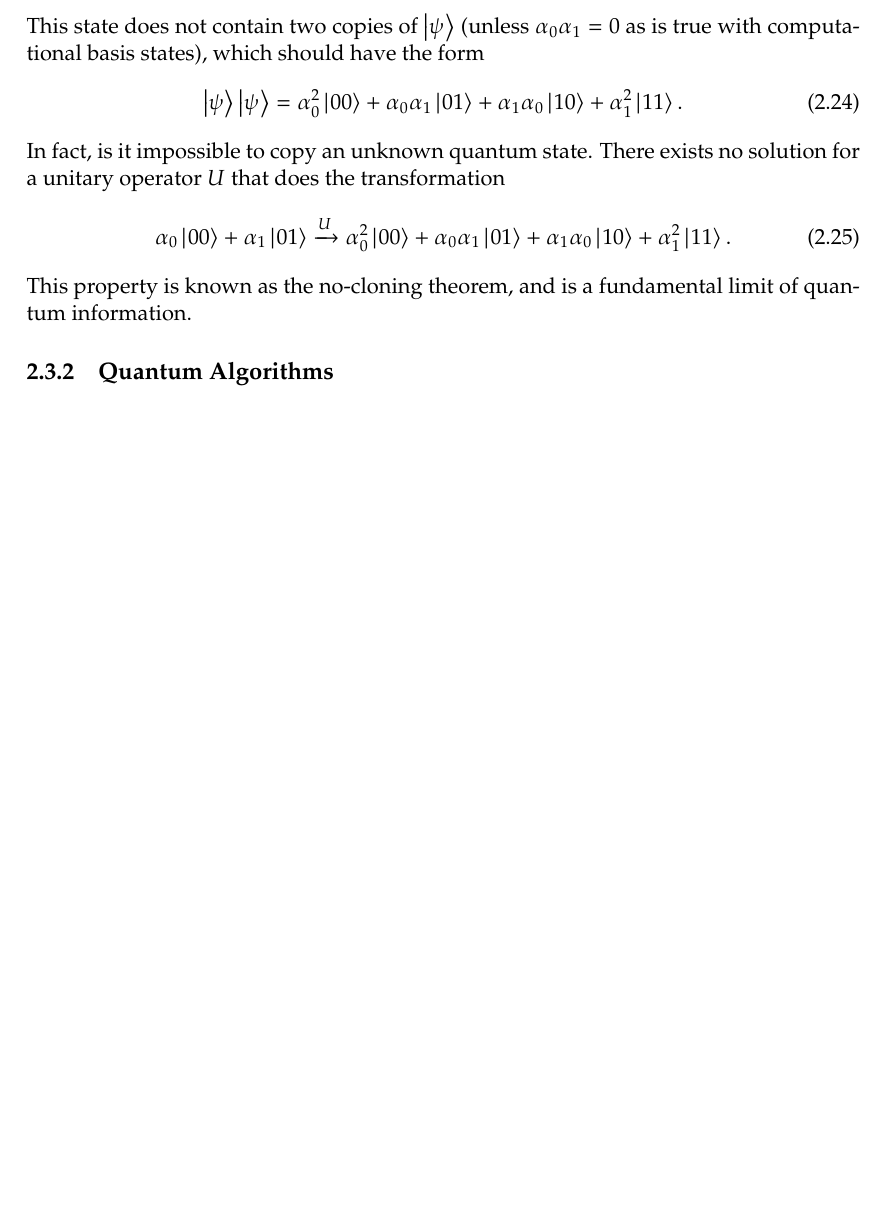
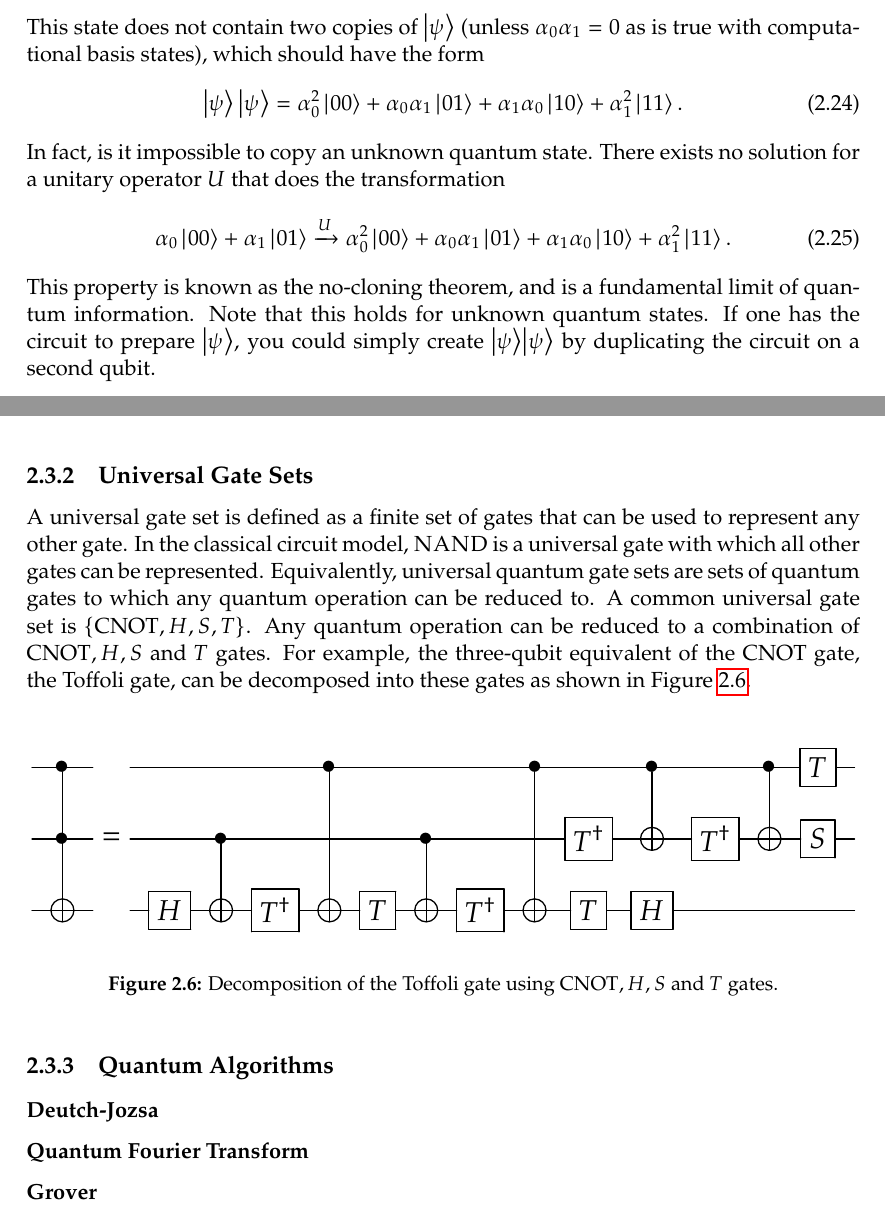
Before and after one commit to soudy/bachelor-thesis, a LaTeX thesis (graduate-thesis.tex, which reads chapters/02-background.tex): part of page 18 of 24 before the commit and two parts of pages 18 and 19 of 25 after it, the two joined at a grey line, cut so that both start at the same text, the shorter picture padded with empty space. Compiled offline with pdfLaTeX.

Commit message:
Universal gate sets

```diff
--- a/chapters/02-background.tex
+++ b/chapters/02-background.tex
@@ -435,5 +441,30 @@ There exists no solution for a unitary operator $U$ that does the transformation
 \alpha_0\ket{00} + \alpha_1\ket{01} \xrightarrow[]{U} \alpha_0^2\ket{00} + \alpha_0\alpha_1\ket{01} + \alpha_1\alpha_0\ket{10} + \alpha_1^2\ket{11}.
 \end{equation}
 This property is known as the no-cloning theorem, and is a fundamental limit of quantum information.
+Note that this holds for unknown quantum states.
+If one has the circuit to prepare \ket{\psi}, you could simply create \ket{\psi}\ket{\psi} by duplicating the circuit on a second qubit.
+
+\subsection{Universal Gate Sets}
+A universal gate set is defined as a finite set of gates that can be used to represent any other gate.
+In the classical circuit model, \textsc{NAND} is a universal gate with which all other gates can be represented.
+Equivalently, universal quantum gate sets are sets of quantum gates to which any quantum operation can be reduced to.
+A common universal gate set is $\{\textnormal{CNOT}, H, S, T\}$.
+Any quantum operation can be reduced to a combination of $\textnormal{CNOT}, H, S$ and  $T$ gates.
+For example, the three-qubit equivalent of the \textnormal{CNOT} gate, the Toffoli gate, can be decomposed into these gates as shown in~\Cref{fig:decomposition-toffoli}.
+\begin{figure}[ht]
+    \Large
+    \[
+    \Qcircuit @C=0.65em @R=1em @!R {
+        & \ctrl{1} & \qw   & &   & \qw      & \qw      & \qw              & \ctrl{2} & \qw & \qw & \qw & \ctrl{2} & \qw & \ctrl{1} & \qw & \ctrl{1} & \gate{T} & \qw \\
+        & \ctrl{1} & \qw   & = & & \qw      & \ctrl{1} & \qw              & \qw   & \qw &        \ctrl{1} & \qw & \qw & \gate{T^\dagger} & \targ & \gate{T^\dagger} & \targ & \gate{S} & \qw \\
+        & \targ \qwx & \qw & & & \gate{H} & \targ      & \gate{T^\dagger} & \targ & \gate{T} & \targ & \gate{T^\dagger} & \targ & \gate{T} & \gate{H} & \qw & \qw & \qw & \qw
+    }
+    \]
+    \caption{Decomposition of the Toffoli gate using $\textnormal{CNOT}, H, S$ and  $T$ gates.}
+    \label{fig:decomposition-toffoli}
+\end{figure}
 
 \subsection{Quantum Algorithms}
+\subsubsection{Deutch-Jozsa}
+\subsubsection{Quantum Fourier Transform}
+\subsubsection{Grover}
```
Also changed, not shown: graduate-thesis.pdf, chapters/02-background.tex (6 more changed lines).
